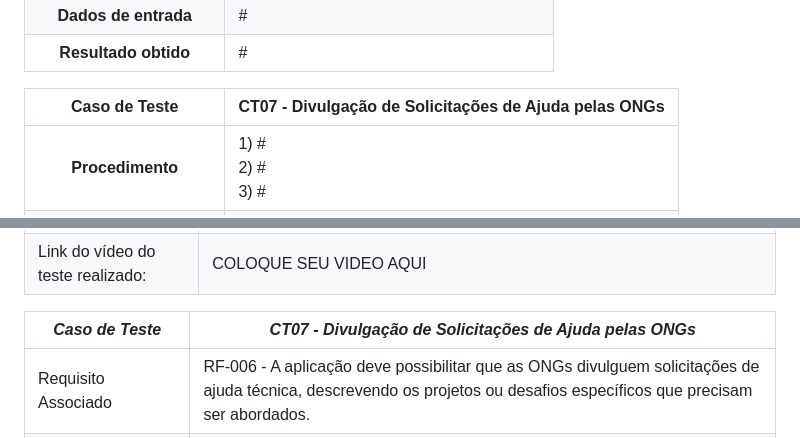
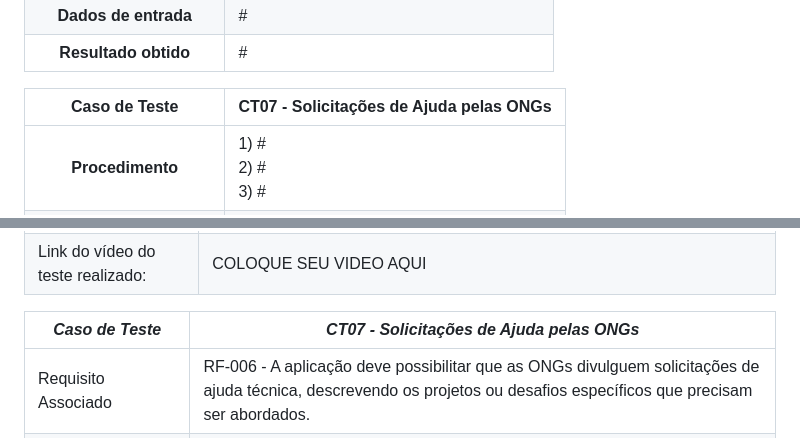
Before and after one commit to ICEI-PUC-Minas-PMV-SI/pmv-si-2023-2-pe1-t2-conecta, a Markdown page: docs/tests.md, 2 parts joined by grey strips. Rendered like a GitHub page.

Commit message:
update tests

```diff
--- a/docs/tests.md
+++ b/docs/tests.md
@@ -72,7 +72,7 @@ Preencha a tabela com o plano dos testes. Para cada Caso de Teste (CT), associe
 **Dados de entrada** | #
 **Resultado obtido** | #
 
-**Caso de Teste** | **CT07 - Divulgação de Solicitações de Ajuda pelas ONGs**
+**Caso de Teste** | **CT07 - Solicitações de Ajuda pelas ONGs**
  :--------------: | ------------
 **Procedimento**  | 1) # <br> 2) # <br> 3) #
 **Requisitos associados** | RF-006
@@ -299,7 +299,7 @@ Esta seção deve apresentar o relatório com as evidências dos testes de softw
 | Requisito Associado               | RF-005 - A aplicação deve permitir que as ONGs gerenciem suas informações de perfil (alterar, excluir e consultar os dados) a qualquer momento. |
 | Link do vídeo do teste realizado: | COLOQUE SEU VIDEO AQUI                                   |
 
-| *Caso de Teste*                   | *CT07 - Divulgação de Solicitações de Ajuda pelas ONGs*                                                                                                                                             |
+| *Caso de Teste*                   | *CT07 - Solicitações de Ajuda pelas ONGs*                                                                                                                                             |
 |-----------------------------------|--------------------------------------------------------------------------------------------------------------------------------------------------------------------|
 | Requisito Associado               | RF-006 - A aplicação deve possibilitar que as ONGs divulguem solicitações de ajuda técnica, descrevendo os projetos ou desafios específicos que precisam ser abordados. |
 | Link do vídeo do teste realizado: | COLOQUE SEU VIDEO AQUI                                   |
```
